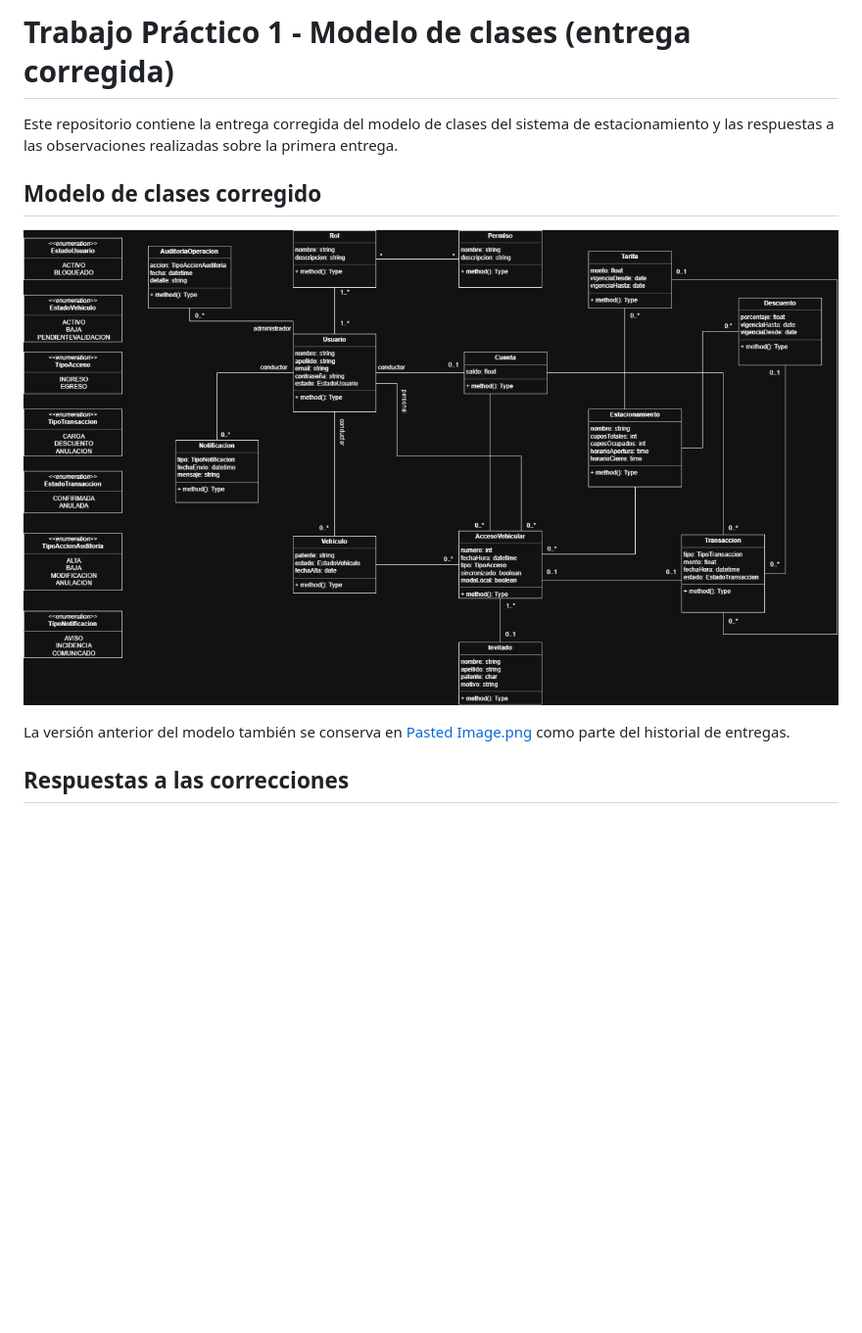
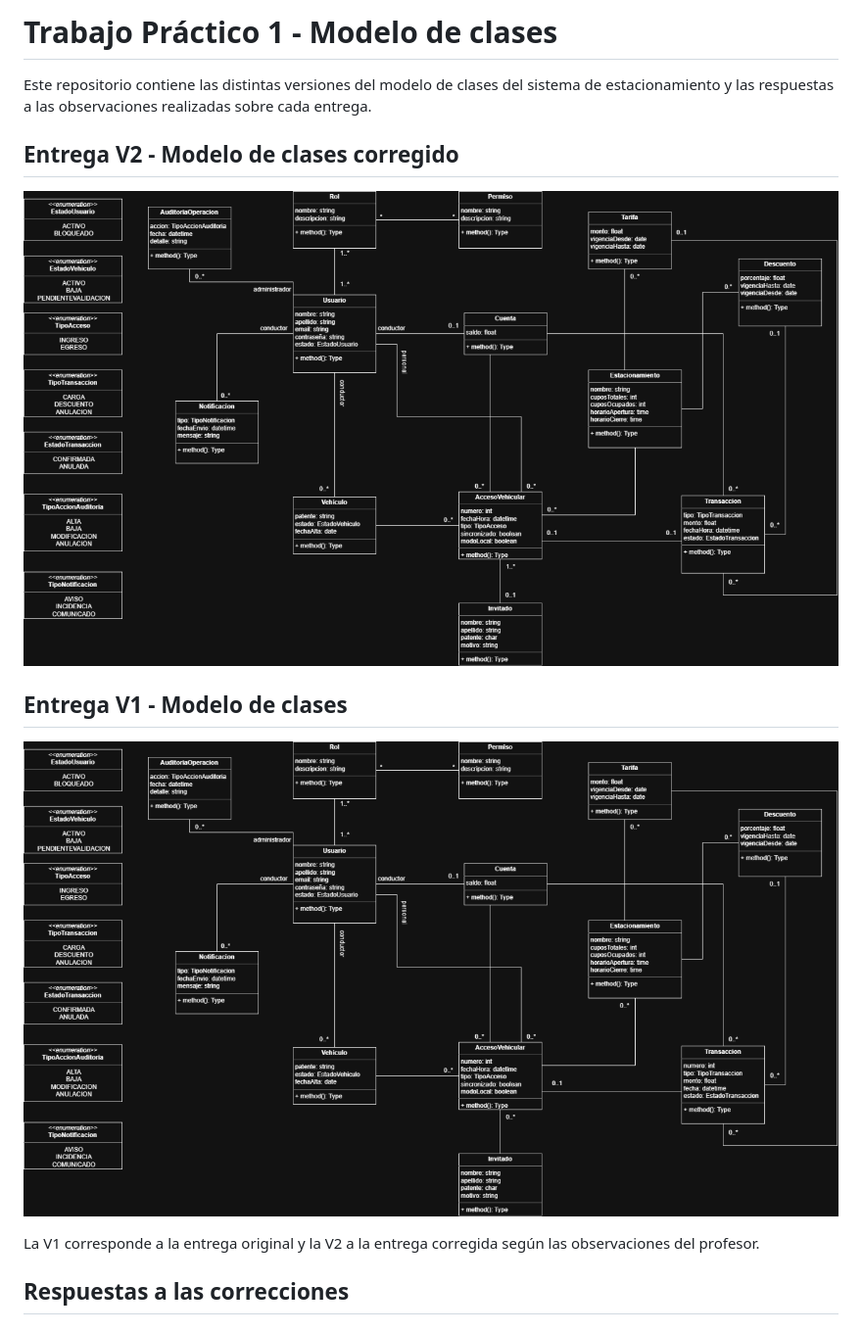
Before and after one commit to JuanIgnacioMartinez17/TP---CAMPO---DSI, a Markdown page: README.md, the part around the change. Shown at 98% size. GitHub-like rendering; blank space fills up the shorter version.

Commit message:
Organiza versiones del modelo de clases

```diff
--- a/README.md
+++ b/README.md
@@ -1,12 +1,16 @@
-# Trabajo Práctico 1 - Modelo de clases (entrega corregida)
+# Trabajo Práctico 1 - Modelo de clases
 
-Este repositorio contiene la entrega corregida del modelo de clases del sistema de estacionamiento y las respuestas a las observaciones realizadas sobre la primera entrega.
+Este repositorio contiene las distintas versiones del modelo de clases del sistema de estacionamiento y las respuestas a las observaciones realizadas sobre cada entrega.
 
-## Modelo de clases corregido
+## Entrega V2 - Modelo de clases corregido
 
-![Modelo de clases corregido](modelo-clases/TP1-modelo-clases-corregido.png)
+![Trabajo Práctico 1 - Modelo de clases (V2)](modelo-clases/Trabajo%20Pr%C3%A1ctico%201%20-%20Modelo%20de%20clases%20%28V2%20-%20Entrega%20corregida%29.png)
 
-La versión anterior del modelo también se conserva en [Pasted Image.png](modelo-clases/Pasted%20Image.png) como parte del historial de entregas.
+## Entrega V1 - Modelo de clases
+
+![Trabajo Práctico 1 - Modelo de clases (V1)](modelo-clases/Trabajo%20Pr%C3%A1ctico%201%20-%20Modelo%20de%20clases%20%28V1%29.png)
+
+La V1 corresponde a la entrega original y la V2 a la entrega corregida según las observaciones del profesor.
 
 ## Respuestas a las correcciones
 
```
Also changed, not shown: modelo-clases/Trabajo Práctico 1 - Modelo de clases (V1).png (renamed from modelo-clases/Pasted Image.png), modelo-clases/Trabajo Práctico 1 - Modelo de clases (V2 - Entrega corregida).png (renamed from modelo-clases/TP1-modelo-clases-corregido.png).
